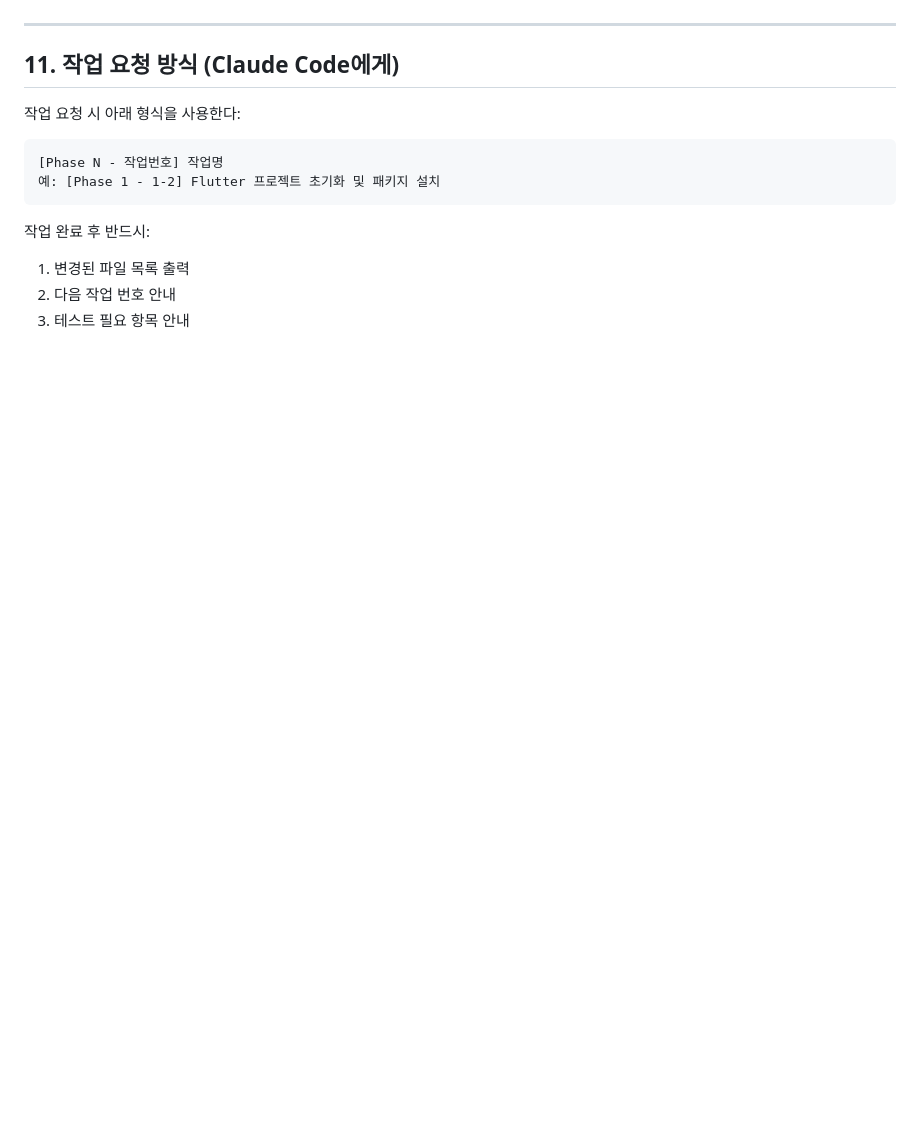
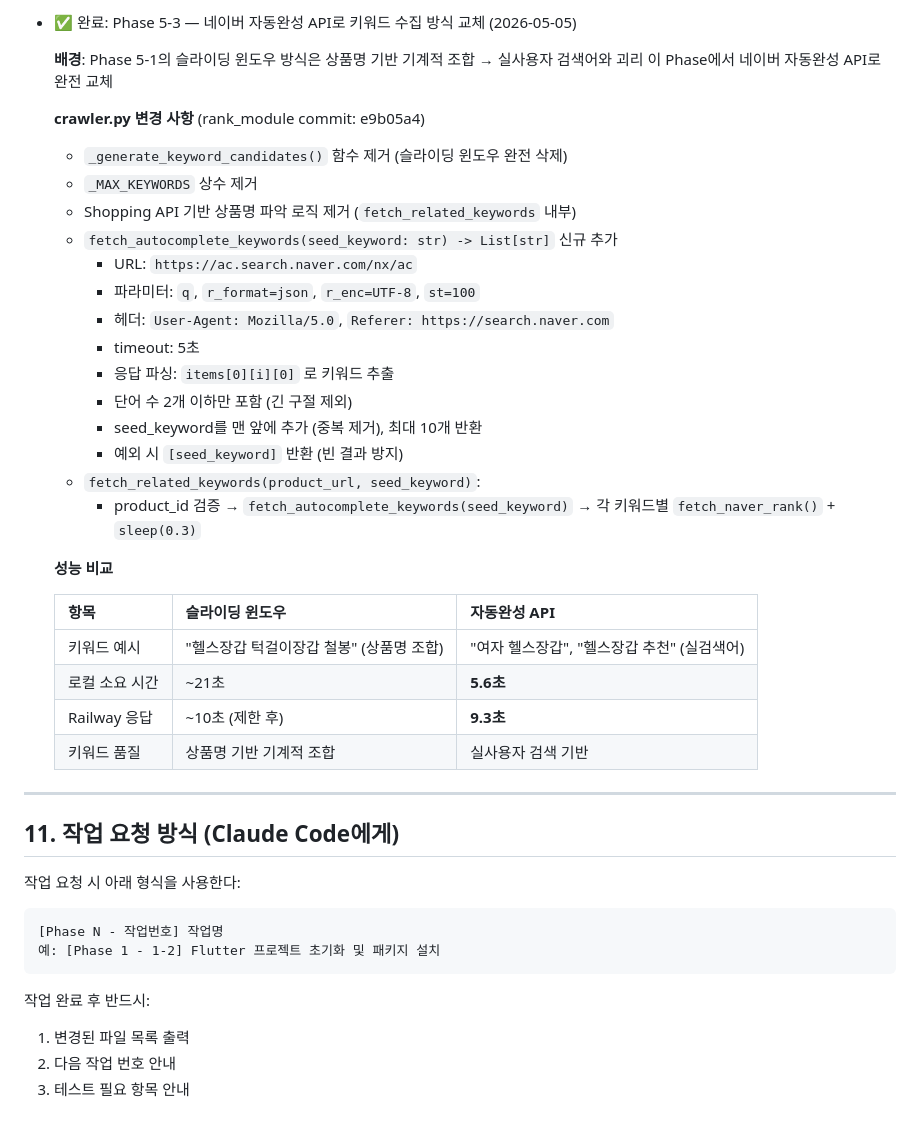
Before and after one commit to naturaltorymarket2/rankingup-web, a Markdown page: CLAUDE.md, the part around one of its changes. GitHub-like rendering; blank space fills up the shorter version.

```diff
--- a/CLAUDE.md
+++ b/CLAUDE.md
@@ -306,3 +342,33 @@ Phase 4 (1~2주): 어드민 + 배포
+- ✅ 완료: Phase 5-3 — 네이버 자동완성 API로 키워드 수집 방식 교체 (2026-05-05)
+
+  **배경**: Phase 5-1의 슬라이딩 윈도우 방식은 상품명 기반 기계적 조합 → 실사용자 검색어와 괴리
+  이 Phase에서 네이버 자동완성 API로 완전 교체
+
+  **crawler.py 변경 사항** (rank_module commit: e9b05a4)
+  - `_generate_keyword_candidates()` 함수 제거 (슬라이딩 윈도우 완전 삭제)
+  - `_MAX_KEYWORDS` 상수 제거
+  - Shopping API 기반 상품명 파악 로직 제거 (`fetch_related_keywords` 내부)
+  - `fetch_autocomplete_keywords(seed_keyword: str) -> List[str]` 신규 추가
+    - URL: `https://ac.search.naver.com/nx/ac`
+    - 파라미터: `q`, `r_format=json`, `r_enc=UTF-8`, `st=100`
+    - 헤더: `User-Agent: Mozilla/5.0`, `Referer: https://search.naver.com`
+    - timeout: 5초
+    - 응답 파싱: `items[0][i][0]` 로 키워드 추출
+    - 단어 수 2개 이하만 포함 (긴 구절 제외)
+    - seed_keyword를 맨 앞에 추가 (중복 제거), 최대 10개 반환
+    - 예외 시 `[seed_keyword]` 반환 (빈 결과 방지)
+  - `fetch_related_keywords(product_url, seed_keyword)`:
+    - product_id 검증 → `fetch_autocomplete_keywords(seed_keyword)` → 각 키워드별 `fetch_naver_rank()` + `sleep(0.3)`
+
+  **성능 비교**
+
+  | 항목 | 슬라이딩 윈도우 | 자동완성 API |
+  |------|----------------|-------------|
+  | 키워드 예시 | "헬스장갑 턱걸이장갑 철봉" (상품명 조합) | "여자 헬스장갑", "헬스장갑 추천" (실검색어) |
+  | 로컬 소요 시간 | ~21초 | **5.6초** |
+  | Railway 응답 | ~10초 (제한 후) | **9.3초** |
+  | 키워드 품질 | 상품명 기반 기계적 조합 | 실사용자 검색 기반 |
+
 ---
 
 ## 11. 작업 요청 방식 (Claude Code에게)
```
Also changed, not shown: other parts of CLAUDE.md (+36 -0 lines).
